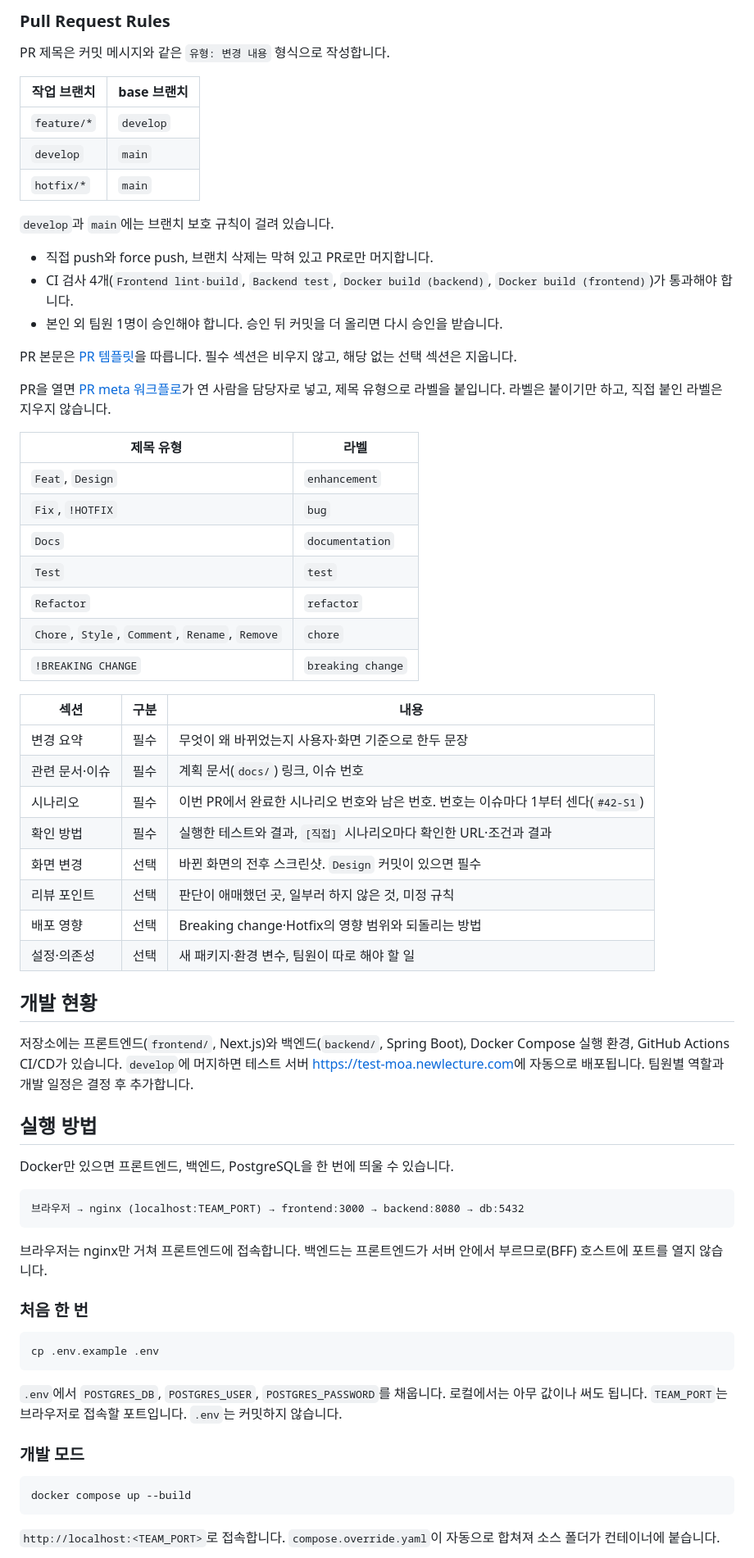
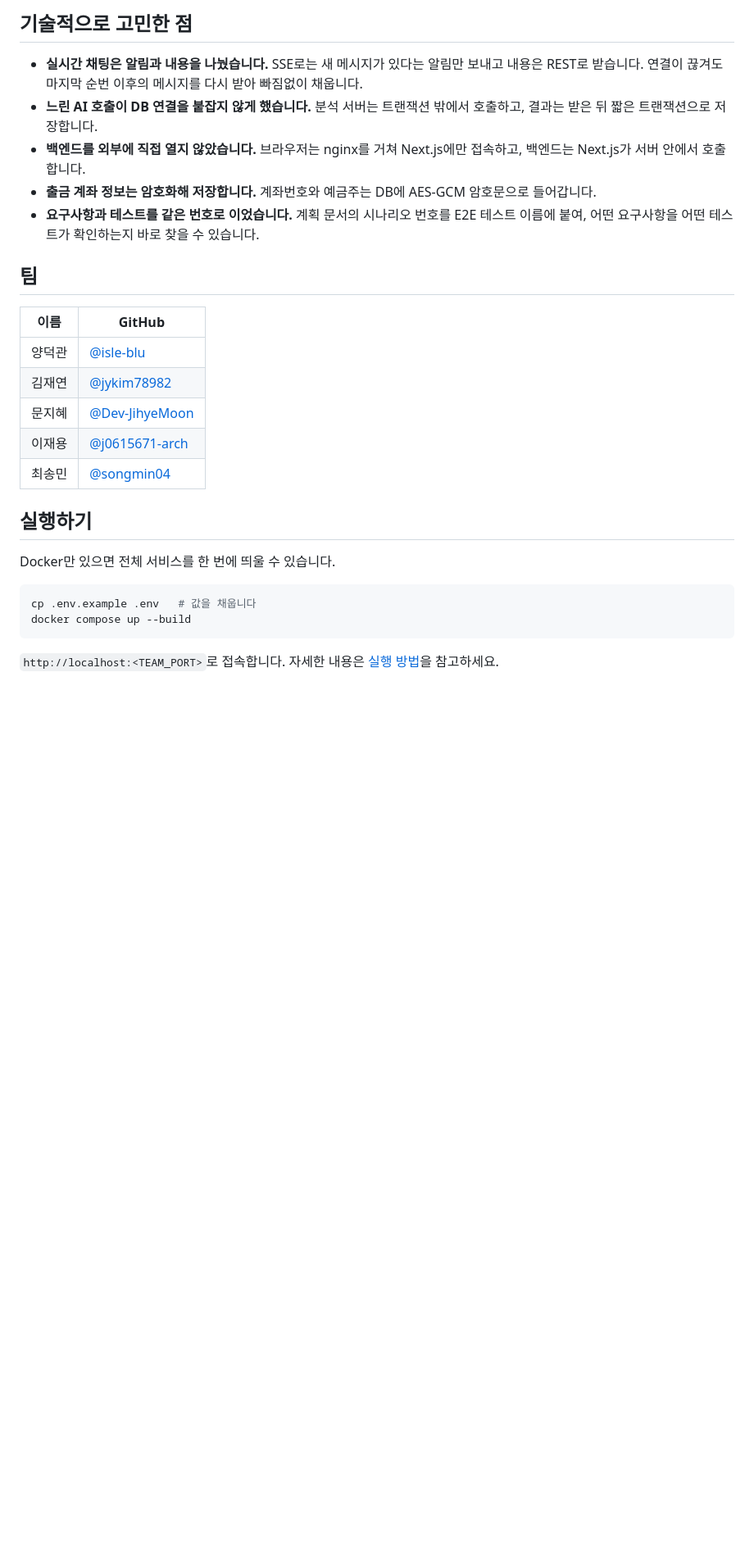
Before and after one commit to likelion-backendschool-9th/test-moa, a Markdown page: README.md, the part around one of its changes. Shown at 82% size. GitHub-like rendering; blank space fills up the shorter version.

````diff
--- a/README.md
+++ b/README.md
@@ -119,73 +74,31 @@ Fix: 북마크 테스트 수정
 ```
 
-### Pull Request Rules
+## 기술적으로 고민한 점
 
-PR 제목은 커밋 메시지와 같은 `유형: 변경 내용` 형식으로 작성합니다.
+- **실시간 채팅은 알림과 내용을 나눴습니다.** SSE로는 새 메시지가 있다는 알림만 보내고 내용은 REST로 받습니다. 연결이 끊겨도 마지막 순번 이후의 메시지를 다시 받아 빠짐없이 채웁니다.
+- **느린 AI 호출이 DB 연결을 붙잡지 않게 했습니다.** 분석 서버는 트랜잭션 밖에서 호출하고, 결과는 받은 뒤 짧은 트랜잭션으로 저장합니다.
+- **백엔드를 외부에 직접 열지 않았습니다.** 브라우저는 nginx를 거쳐 Next.js에만 접속하고, 백엔드는 Next.js가 서버 안에서 호출합니다.
+- **출금 계좌 정보는 암호화해 저장합니다.** 계좌번호와 예금주는 DB에 AES-GCM 암호문으로 들어갑니다.
+- **요구사항과 테스트를 같은 번호로 이었습니다.** 계획 문서의 시나리오 번호를 E2E 테스트 이름에 붙여, 어떤 요구사항을 어떤 테스트가 확인하는지 바로 찾을 수 있습니다.
 
-| 작업 브랜치 | base 브랜치 |
+## 팀
+
+| 이름 | GitHub |
 | --- | --- |
-| `feature/*` | `develop` |
-| `develop` | `main` |
-| `hotfix/*` | `main` |
+| 양덕관 | [@isle-blu](https://github.com/isle-blu) |
+| 김재연 | [@jykim78982](https://github.com/jykim78982) |
+| 문지혜 | [@Dev-JihyeMoon](https://github.com/Dev-JihyeMoon) |
+| 이재용 | [@j0615671-arch](https://github.com/j0615671-arch) |
+| 최송민 | [@songmin04](https://github.com/songmin04) |
 
-`develop`과 `main`에는 브랜치 보호 규칙이 걸려 있습니다.
+## 실행하기
 
-- 직접 push와 force push, 브랜치 삭제는 막혀 있고 PR로만 머지합니다.
-- CI 검사 4개(`Frontend lint·build`, `Backend test`, `Docker build (backend)`, `Docker build (frontend)`)가 통과해야 합니다.
-- 본인 외 팀원 1명이 승인해야 합니다. 승인 뒤 커밋을 더 올리면 다시 승인을 받습니다.
-
-PR 본문은 [PR 템플릿](.github/pull_request_template.md)을 따릅니다. 필수 섹션은 비우지 않고, 해당 없는 선택 섹션은 지웁니다.
-
-PR을 열면 [PR meta 워크플로](.github/workflows/pr-meta.yml)가 연 사람을 담당자로 넣고, 제목 유형으로 라벨을 붙입니다. 라벨은 붙이기만 하고, 직접 붙인 라벨은 지우지 않습니다.
-
-| 제목 유형 | 라벨 |
-| --- | --- |
-| `Feat`, `Design` | `enhancement` |
-| `Fix`, `!HOTFIX` | `bug` |
-| `Docs` | `documentation` |
-| `Test` | `test` |
-| `Refactor` | `refactor` |
-| `Chore`, `Style`, `Comment`, `Rename`, `Remove` | `chore` |
-| `!BREAKING CHANGE` | `breaking change` |
-
-| 섹션 | 구분 | 내용 |
-| --- | --- | --- |
-| 변경 요약 | 필수 | 무엇이 왜 바뀌었는지 사용자·화면 기준으로 한두 문장 |
-| 관련 문서·이슈 | 필수 | 계획 문서(`docs/`) 링크, 이슈 번호 |
-| 시나리오 | 필수 | 이번 PR에서 완료한 시나리오 번호와 남은 번호. 번호는 이슈마다 1부터 센다(`#42-S1`) |
-| 확인 방법 | 필수 | 실행한 테스트와 결과, `[직접]` 시나리오마다 확인한 URL·조건과 결과 |
-| 화면 변경 | 선택 | 바뀐 화면의 전후 스크린샷. `Design` 커밋이 있으면 필수 |
-| 리뷰 포인트 | 선택 | 판단이 애매했던 곳, 일부러 하지 않은 것, 미정 규칙 |
-| 배포 영향 | 선택 | Breaking change·Hotfix의 영향 범위와 되돌리는 방법 |
-| 설정·의존성 | 선택 | 새 패키지·환경 변수, 팀원이 따로 해야 할 일 |
-
-## 개발 현황
-
-저장소에는 프론트엔드(`frontend/`, Next.js)와 백엔드(`backend/`, Spring Boot), Docker Compose 실행 환경, GitHub Actions CI/CD가 있습니다. `develop`에 머지하면 테스트 서버 <https://test-moa.newlecture.com>에 자동으로 배포됩니다. 팀원별 역할과 개발 일정은 결정 후 추가합니다.
-
-## 실행 방법
-
-Docker만 있으면 프론트엔드, 백엔드, PostgreSQL을 한 번에 띄울 수 있습니다.
-
-```text
-브라우저 → nginx (localhost:TEAM_PORT) → frontend:3000 → backend:8080 → db:5432
-```
-
-브라우저는 nginx만 거쳐 프론트엔드에 접속합니다. 백엔드는 프론트엔드가 서버 안에서 부르므로(BFF) 호스트에 포트를 열지 않습니다.
-
-### 처음 한 번
+Docker만 있으면 전체 서비스를 한 번에 띄울 수 있습니다.
 
 ```sh
-cp .env.example .env
-```
-
-`.env`에서 `POSTGRES_DB`, `POSTGRES_USER`, `POSTGRES_PASSWORD`를 채웁니다. 로컬에서는 아무 값이나 써도 됩니다. `TEAM_PORT`는 브라우저로 접속할 포트입니다. `.env`는 커밋하지 않습니다.
-
-### 개발 모드
-
-```sh
+cp .env.example .env   # 값을 채웁니다
 docker compose up --build
 ```
 
-`http://localhost:<TEAM_PORT>`로 접속합니다. `compose.override.yaml`이 자동으로 합쳐져 소스 폴더가 컨테이너에 붙습니다.
+`http://localhost:<TEAM_PORT>`로 접속합니다. 자세한 내용은 [실행 방법](docs/running.md)을 참고하세요.
 
````
Also changed, not shown: other parts of README.md (+62 -139 lines), docs/images/home-mockup.png (added).
